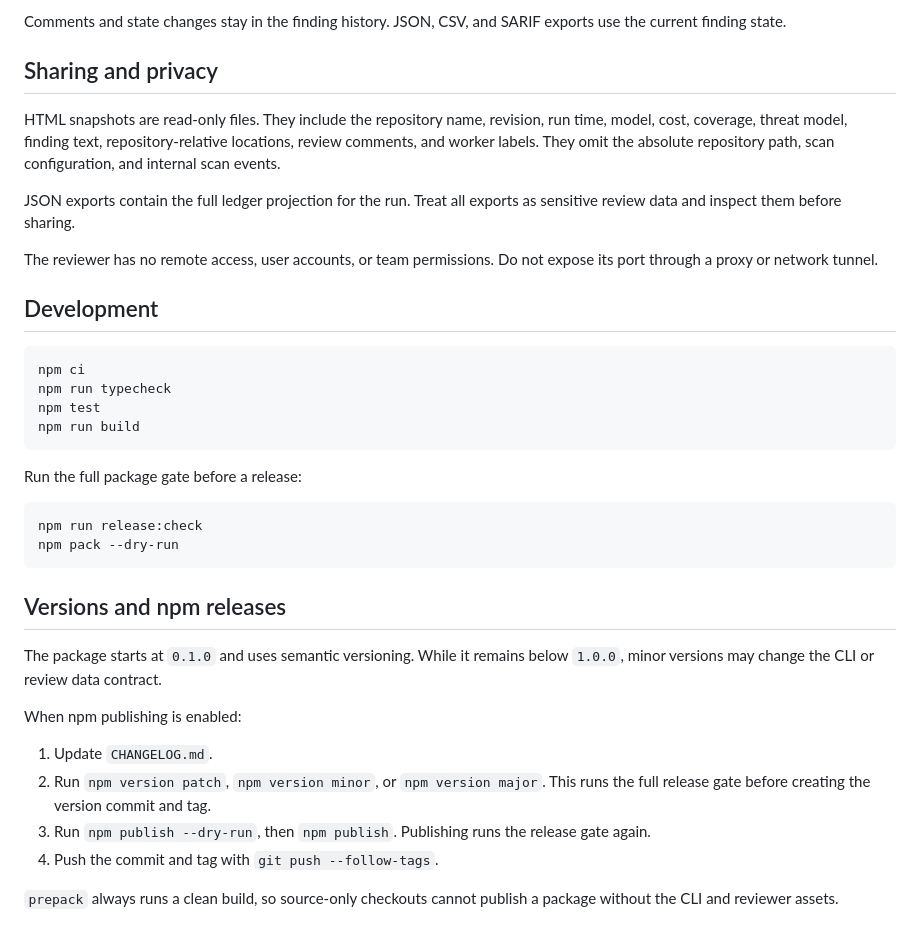
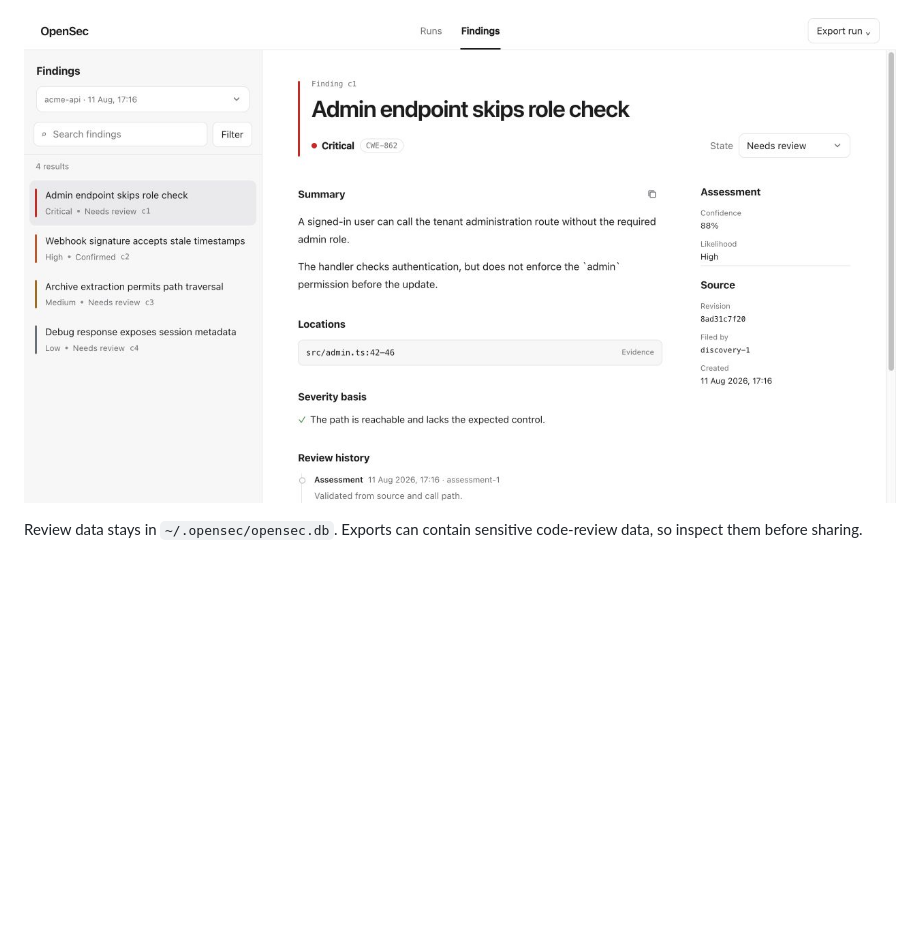
Before and after one commit to Cecuro/open-security, a Markdown page: README.md, the part around the change printed below. Drawn GitHub-style; pictures changed too: docs/screenshots/findings.jpg (added); blank space fills up the shorter version.

````diff
--- a/README.md
+++ b/README.md
@@ -49,39 +45,4 @@ Finding states mean:
 
-Comments and state changes stay in the finding history. JSON, CSV, and SARIF exports use the current finding state.
+![Finding review](docs/screenshots/findings.jpg)
 
-## Sharing and privacy
-
-HTML snapshots are read-only files. They include the repository name, revision, run time, model, cost, coverage, threat model, finding text, repository-relative locations, review comments, and worker labels. They omit the absolute repository path, scan configuration, and internal scan events.
-
-JSON exports contain the full ledger projection for the run. Treat all exports as sensitive review data and inspect them before sharing.
-
-The reviewer has no remote access, user accounts, or team permissions. Do not expose its port through a proxy or network tunnel.
-
-## Development
-
-```sh
-npm ci
-npm run typecheck
-npm test
-npm run build
-```
-
-Run the full package gate before a release:
-
-```sh
-npm run release:check
-npm pack --dry-run
-```
-
-## Versions and npm releases
-
-The package starts at `0.1.0` and uses semantic versioning. While it remains below `1.0.0`, minor versions may change the CLI or review data contract.
-
-When npm publishing is enabled:
-
-1. Update `CHANGELOG.md`.
-2. Run `npm version patch`, `npm version minor`, or `npm version major`. This runs the full release gate before creating the version commit and tag.
-3. Run `npm publish --dry-run`, then `npm publish`. Publishing runs the release gate again.
-4. Push the commit and tag with `git push --follow-tags`.
-
-`prepack` always runs a clean build, so source-only checkouts cannot publish a package without the CLI and reviewer assets.
+Review data stays in `~/.opensec/opensec.db`. Exports can contain sensitive code-review data, so inspect them before sharing.
````
Also changed, not shown: other parts of README.md (+23 -27 lines), docs/screenshots/runs.jpg (added), 2 other files.
